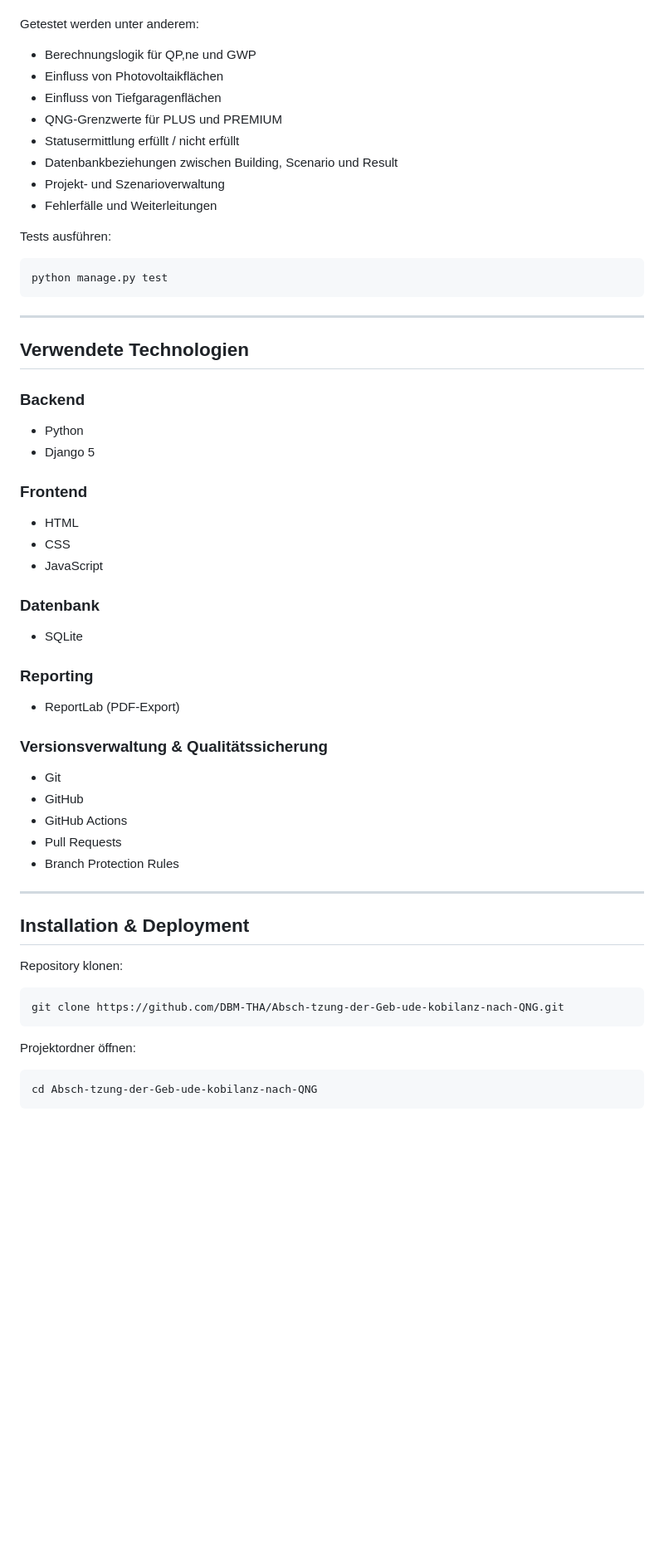
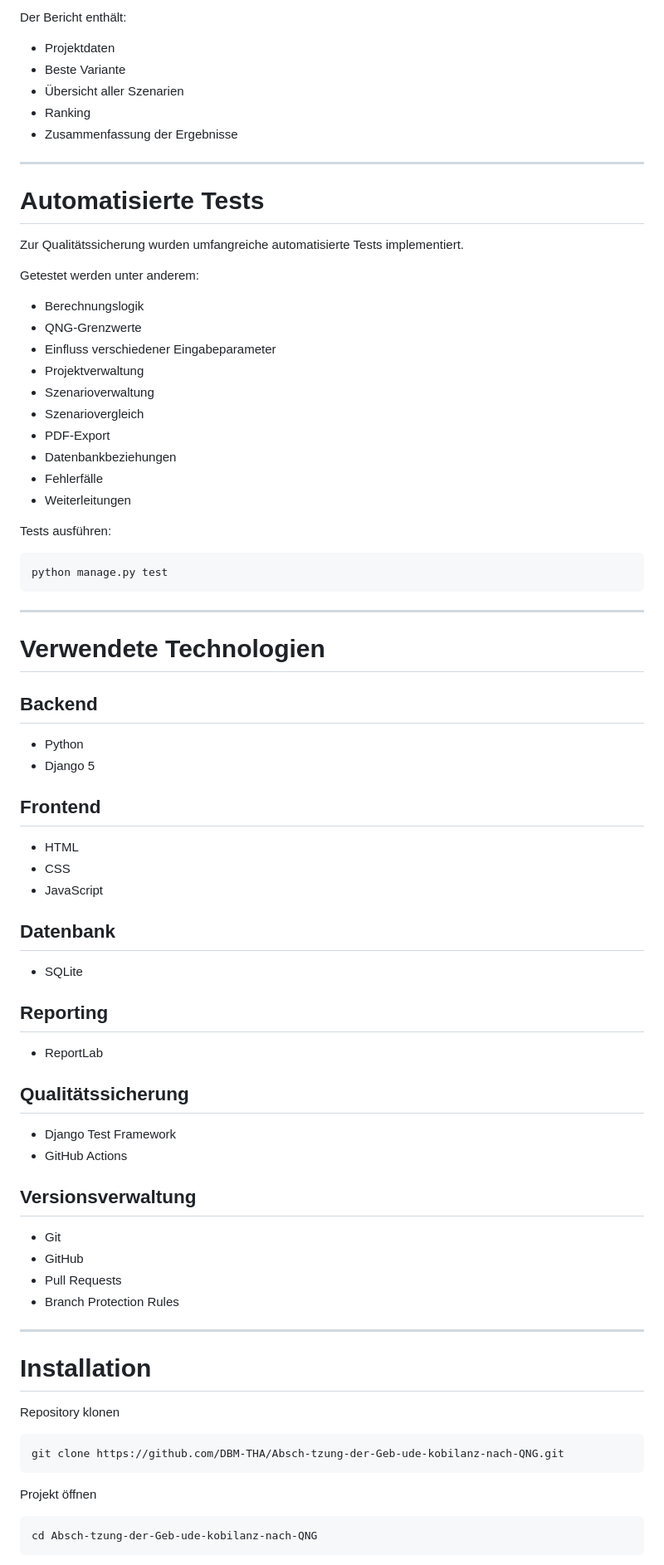
Before and after one commit to DBM-THA/Absch-tzung-der-Geb-ude-kobilanz-nach-QNG, a Markdown page: README.md, the part around one of its changes. Shown at 83% size. Rendered like a GitHub page; blank space fills up the shorter version.

````diff
--- a/README.md
+++ b/README.md
@@ -120,14 +130,29 @@ Zur Qualitätssicherung wurden automatisierte Tests implementiert.
+Der Bericht enthält:
+
+- Projektdaten
+- Beste Variante
+- Übersicht aller Szenarien
+- Ranking
+- Zusammenfassung der Ergebnisse
+
+---
+
+# Automatisierte Tests
+
+Zur Qualitätssicherung wurden umfangreiche automatisierte Tests implementiert.
 
 Getestet werden unter anderem:
 
-* Berechnungslogik für QP,ne und GWP
-* Einfluss von Photovoltaikflächen
-* Einfluss von Tiefgaragenflächen
-* QNG-Grenzwerte für PLUS und PREMIUM
-* Statusermittlung erfüllt / nicht erfüllt
-* Datenbankbeziehungen zwischen Building, Scenario und Result
-* Projekt- und Szenarioverwaltung
-* Fehlerfälle und Weiterleitungen
+- Berechnungslogik
+- QNG-Grenzwerte
+- Einfluss verschiedener Eingabeparameter
+- Projektverwaltung
+- Szenarioverwaltung
+- Szenariovergleich
+- PDF-Export
+- Datenbankbeziehungen
+- Fehlerfälle
+- Weiterleitungen
 
 Tests ausführen:
 
@@ -137,46 +162,50 @@ python manage.py test
 
 ---
 
-## Verwendete Technologien
+# Verwendete Technologien
 
-### Backend
+## Backend
 
-* Python
-* Django 5
+- Python
+- Django 5
 
-### Frontend
+## Frontend
 
-* HTML
-* CSS
-* JavaScript
+- HTML
+- CSS
+- JavaScript
 
-### Datenbank
+## Datenbank
 
-* SQLite
+- SQLite
 
-### Reporting
+## Reporting
 
-* ReportLab (PDF-Export)
+- ReportLab
 
-### Versionsverwaltung & Qualitätssicherung
+## Qualitätssicherung
 
-* Git
-* GitHub
-* GitHub Actions
-* Pull Requests
-* Branch Protection Rules
+- Django Test Framework
+- GitHub Actions
+
+## Versionsverwaltung
+
+- Git
+- GitHub
+- Pull Requests
+- Branch Protection Rules
 
 ---
 
-## Installation & Deployment
+# Installation
 
-Repository klonen:
+Repository klonen
 
 ```bash
 git clone https://github.com/DBM-THA/Absch-tzung-der-Geb-ude-kobilanz-nach-QNG.git
 ```
 
-Projektordner öffnen:
+Projekt öffnen
 
 ```bash
 cd Absch-tzung-der-Geb-ude-kobilanz-nach-QNG
````
Also changed, not shown: other parts of README.md (+128 -83 lines).
